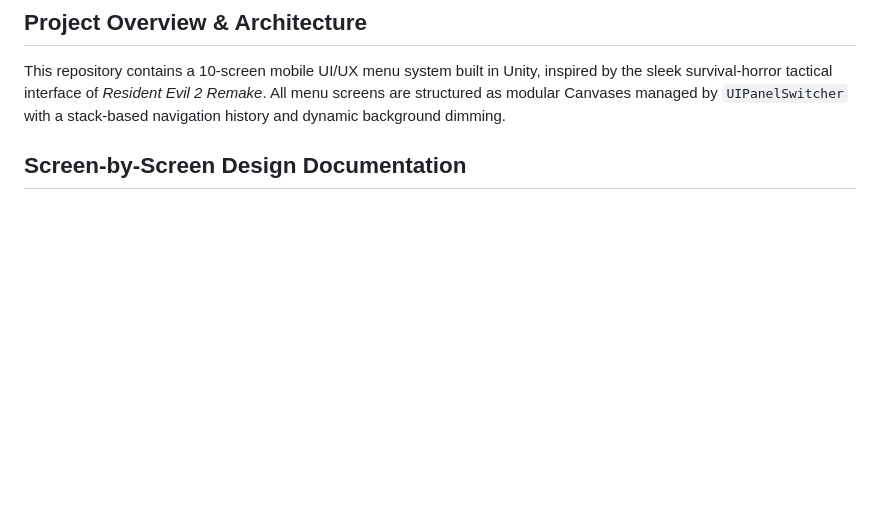
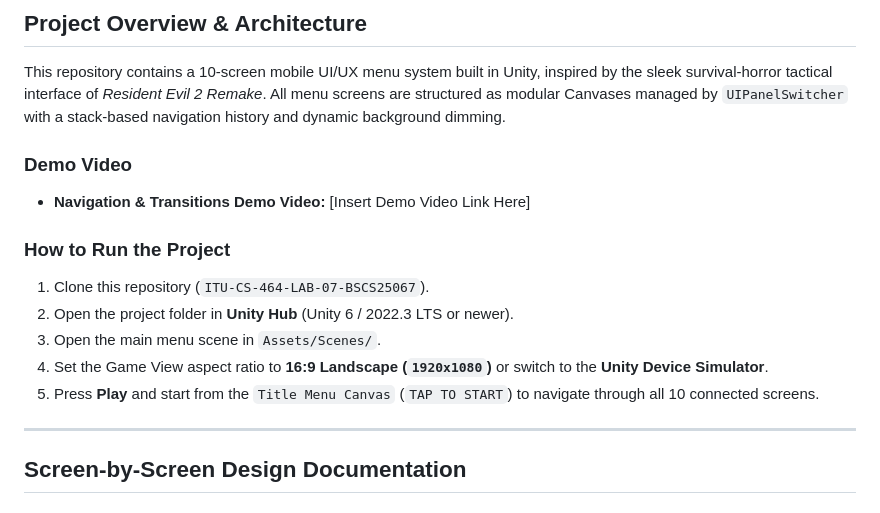
Before and after one commit to bscs25067-lang/ITU-CS-464-LAB-07-BSCS25067, a Markdown page: README.md, the part around one of its changes. Drawn GitHub-style; blank space fills up the shorter version.

```diff
--- a/README.md
+++ b/README.md
@@ -7,6 +7,18 @@
 
 ## Project Overview & Architecture
 This repository contains a 10-screen mobile UI/UX menu system built in Unity, inspired by the sleek survival-horror tactical interface of *Resident Evil 2 Remake*. All menu screens are structured as modular Canvases managed by `UIPanelSwitcher` with a stack-based navigation history and dynamic background dimming.
+
+### Demo Video
+* **Navigation & Transitions Demo Video:** [Insert Demo Video Link Here]
+
+### How to Run the Project
+1. Clone this repository (`ITU-CS-464-LAB-07-BSCS25067`).
+2. Open the project folder in **Unity Hub** (Unity 6 / 2022.3 LTS or newer).
+3. Open the main menu scene in `Assets/Scenes/`.
+4. Set the Game View aspect ratio to **16:9 Landscape (`1920x1080`)** or switch to the **Unity Device Simulator**.
+5. Press **Play** and start from the `Title Menu Canvas` (`TAP TO START`) to navigate through all 10 connected screens.
+
+---
 
 ## Screen-by-Screen Design Documentation
 
```
Also changed, not shown: other parts of README.md (+30 -0 lines), Docs/Screenshots/09_RecordsMenu_Annotated.png (added), Docs/Screenshots/10_DifficultyMenu_Annotated.png (added), 6 other files.
